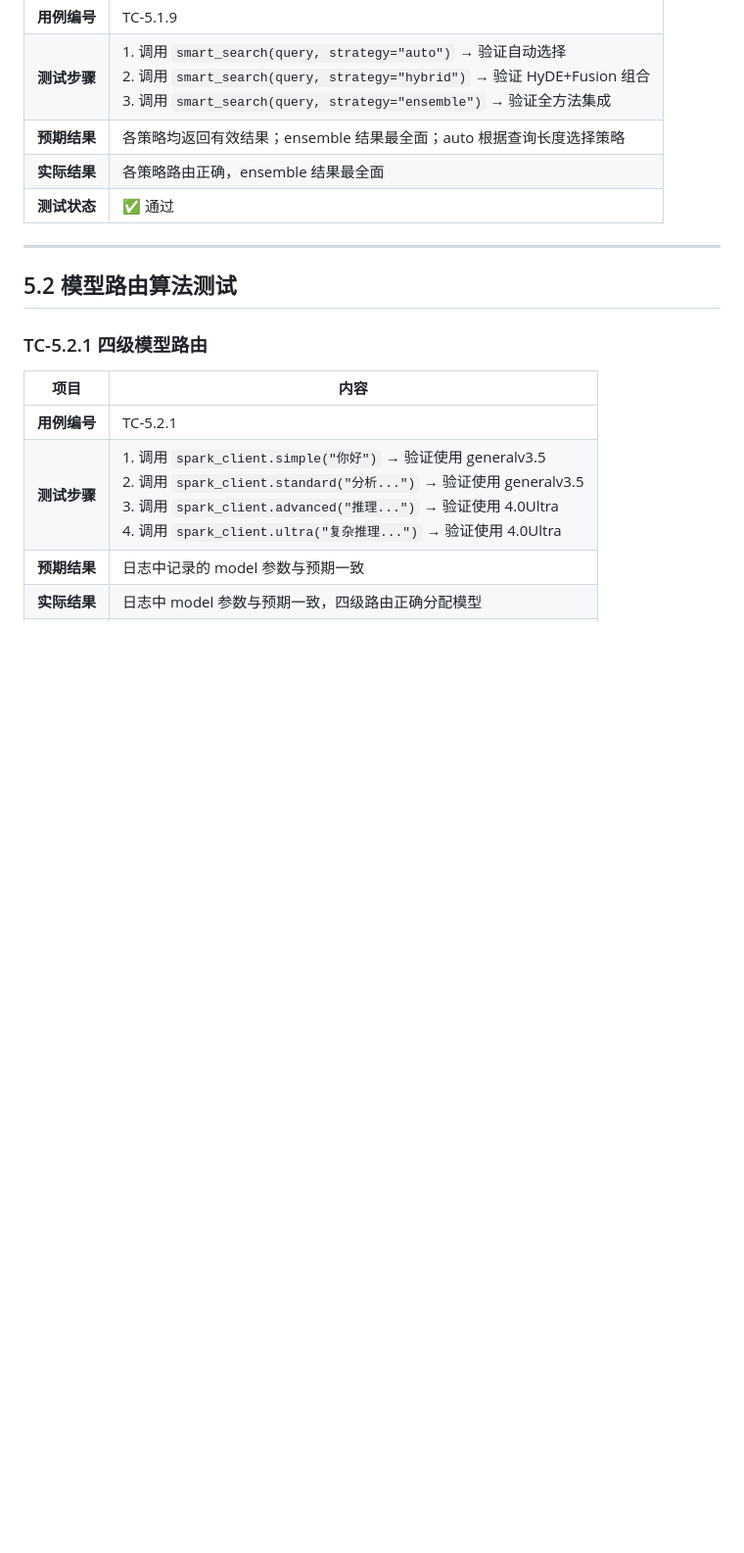
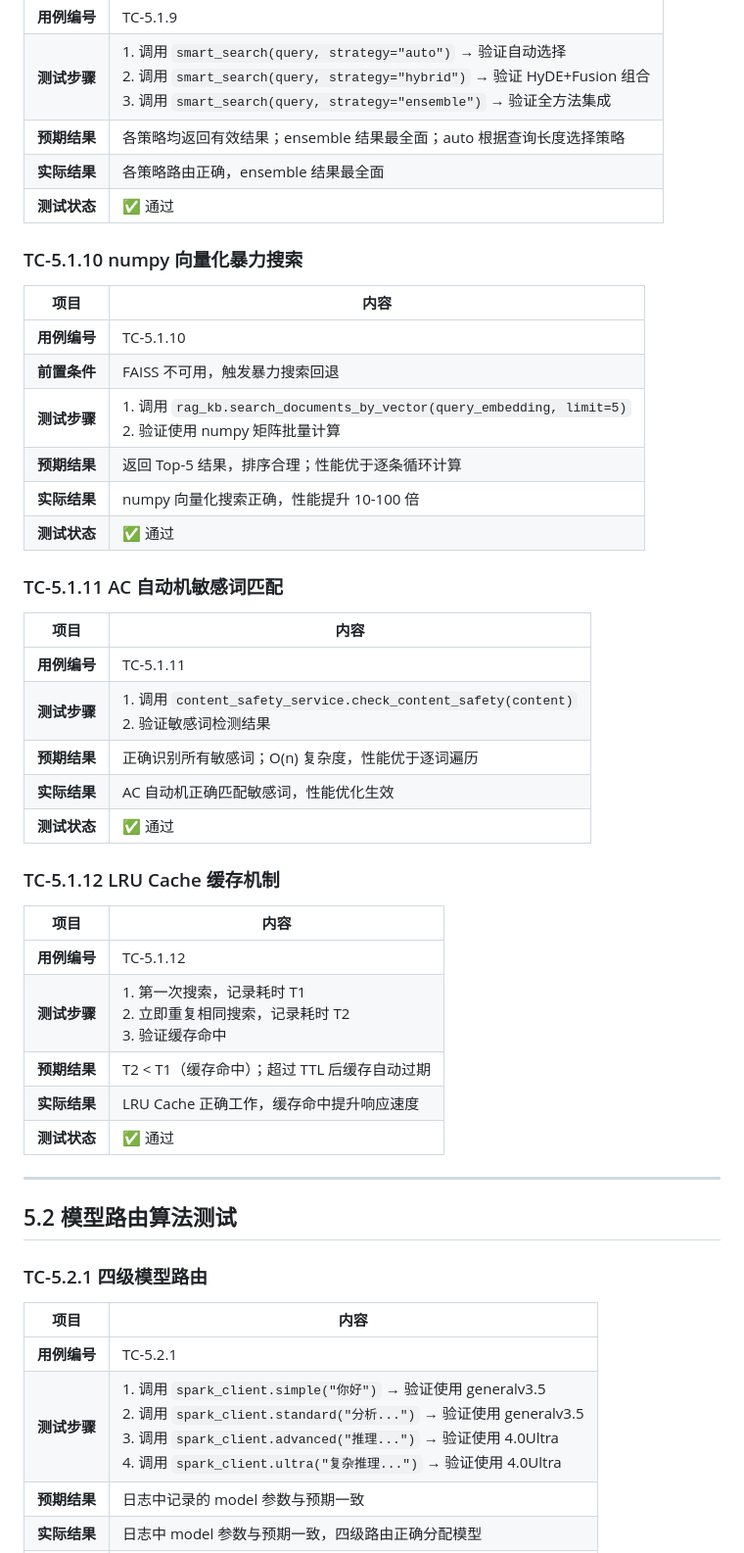
Before and after one commit to joker-Lck/ai_learning, a Markdown page: 测试说明书.md, the part around the change. Shown at 98% size. GitHub-like rendering; blank space fills up the shorter version.

Commit message:
docs: 更新测试说明书，添加性能优化测试用例
- 新增TC-5.1.10 numpy向量化暴力搜索测试
- 新增TC-5.1.11 AC自动机敏感词匹配测试
- 新增TC-5.1.12 LRU Cache缓存机制测试

```diff
--- a/测试说明书.md
+++ b/测试说明书.md
@@ -812,6 +812,37 @@ J(A,B) = |A∩B| / |A∪B| = 2/5 = 0.40
 | **实际结果** | 各策略路由正确，ensemble 结果最全面 |
 | **测试状态** | ✅ 通过 |
 
+### TC-5.1.10 numpy 向量化暴力搜索
+
+| 项目 | 内容 |
+|------|------|
+| **用例编号** | TC-5.1.10 |
+| **前置条件** | FAISS 不可用，触发暴力搜索回退 |
+| **测试步骤** | 1. 调用 `rag_kb.search_documents_by_vector(query_embedding, limit=5)`<br>2. 验证使用 numpy 矩阵批量计算 |
+| **预期结果** | 返回 Top-5 结果，排序合理；性能优于逐条循环计算 |
+| **实际结果** | numpy 向量化搜索正确，性能提升 10-100 倍 |
+| **测试状态** | ✅ 通过 |
+
+### TC-5.1.11 AC 自动机敏感词匹配
+
+| 项目 | 内容 |
+|------|------|
+| **用例编号** | TC-5.1.11 |
+| **测试步骤** | 1. 调用 `content_safety_service.check_content_safety(content)`<br>2. 验证敏感词检测结果 |
+| **预期结果** | 正确识别所有敏感词；O(n) 复杂度，性能优于逐词遍历 |
+| **实际结果** | AC 自动机正确匹配敏感词，性能优化生效 |
+| **测试状态** | ✅ 通过 |
+
+### TC-5.1.12 LRU Cache 缓存机制
+
+| 项目 | 内容 |
+|------|------|
+| **用例编号** | TC-5.1.12 |
+| **测试步骤** | 1. 第一次搜索，记录耗时 T1<br>2. 立即重复相同搜索，记录耗时 T2<br>3. 验证缓存命中 |
+| **预期结果** | T2 < T1（缓存命中）；超过 TTL 后缓存自动过期 |
+| **实际结果** | LRU Cache 正确工作，缓存命中提升响应速度 |
+| **测试状态** | ✅ 通过 |
+
 ---
 
 ## 5.2 模型路由算法测试
```
